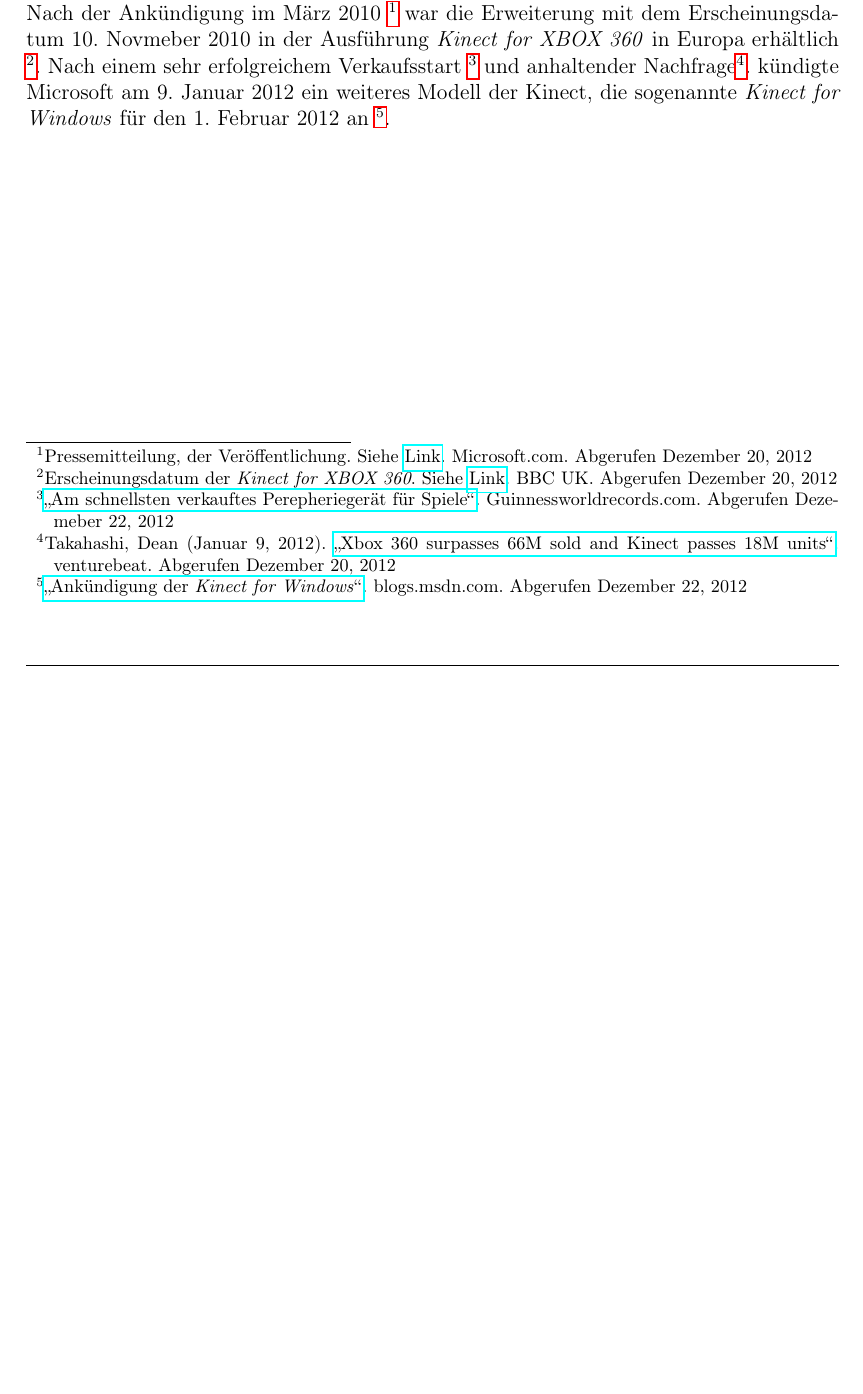
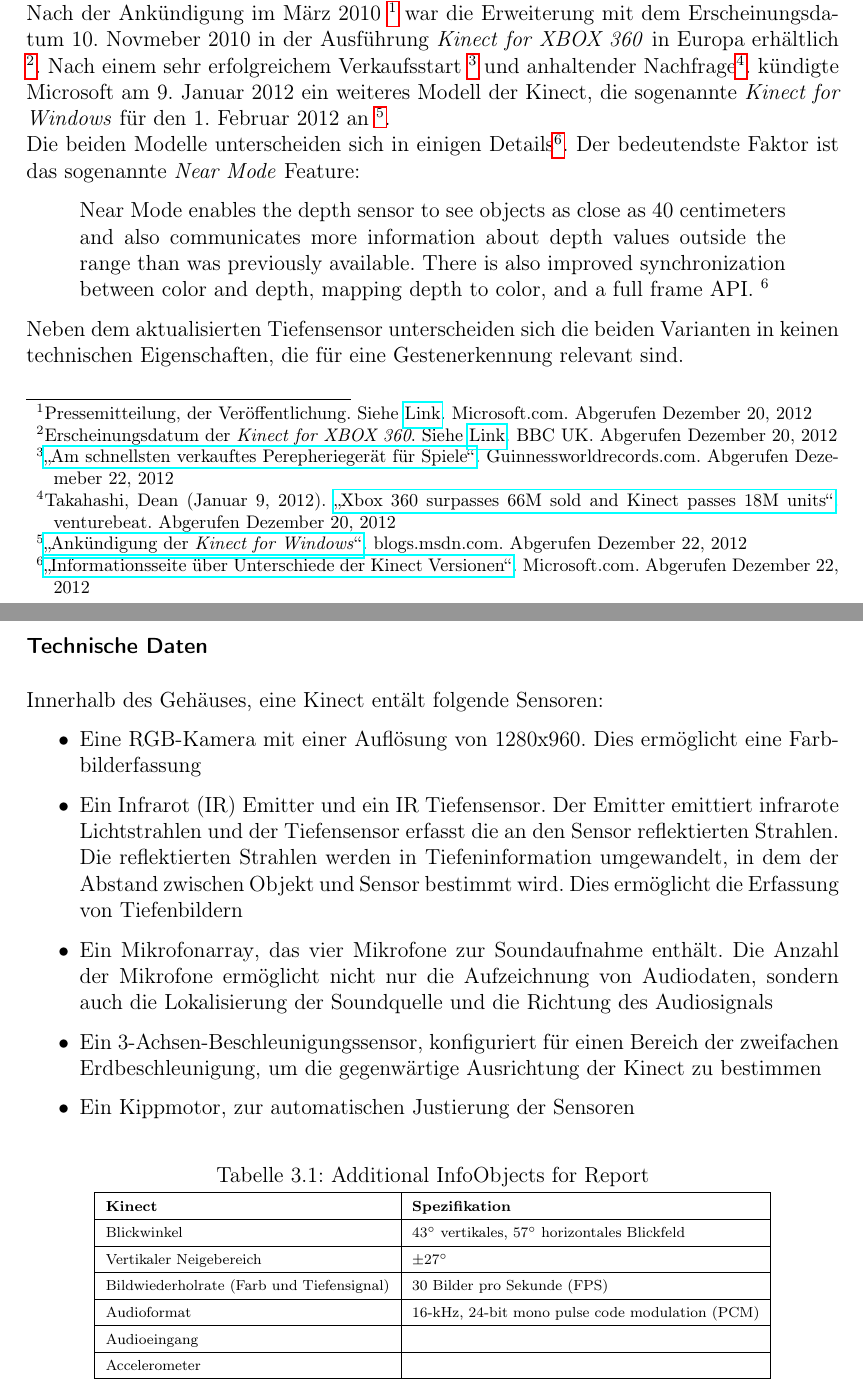
Before and after one commit to LymanEfunktion/kinect, a LaTeX thesis (paper/document.tex, which reads paper/content/03kapitel.tex, paper/glossary.tex, paper/style.sty): part of page 10 of 24 before the commit and two parts of pages 10 and 11 of 25 after it, the two joined at a grey line, cut so that both start at the same text, the shorter picture padded with empty space. Compiled offline with pdfLaTeX.

Commit message:
Kinect update

```diff
--- a/paper/content/03kapitel.tex
+++ b/paper/content/03kapitel.tex
@@ -12,6 +12,54 @@
 Nach einem sehr erfolgreichem Verkaufsstart \footnote{\href{http://www.guinnessworldrecords.com/records-9000/fastest-selling-gaming-peripheral/}{\enquote{Am schnellsten verkauftes Perepherieger\"at f\"ur Spiele}}. Guinnessworldrecords.com. Abgerufen Dezemeber 22, 2012}
 und anhaltender Nachfrage\footnote{Takahashi, Dean (Januar 9, 2012). \href{http://venturebeat.com/2012/01/09/xbox-360-surpassed-66m-sold-and-kinect-has-sold-18m-units/}{\enquote{Xbox 360 surpasses 66M sold and Kinect passes 18M units}}. venturebeat. Abgerufen Dezember 20, 2012}.
 k\"undigte Microsoft am 9. Januar 2012 ein weiteres Modell der Kinect, die sogenannte \textit{Kinect for Windows} f\"ur den 1. Februar 2012 an \footnote{\href{https://blogs.msdn.com/b/kinectforwindows/archive/2012/01/09/kinect-for-windows-commercial-program-announced.aspx?Redirected=true}{\enquote{Ank\"undigung der \textit{Kinect for Windows}}}. blogs.msdn.com. Abgerufen Dezember 22, 2012}.
+\newline
+Die beiden Modelle unterscheiden sich in einigen Details\footnote{\href{https://www.microsoft.com/en-us/kinectforwindows/news/faq.aspx}{\enquote{Informationsseite \"uber Unterschiede der Kinect Versionen}}. Microsoft.com. Abgerufen Dezember 22, 2012}.
+Der bedeutendste Faktor ist das sogenannte \textit{Near Mode} Feature:
+\begin{quote}
+Near Mode enables the depth sensor to see objects as close as 40 centimeters and also communicates more information about depth values outside the range than was previously available. There is also improved synchronization between color and depth, mapping depth to color, and a full frame API. \footnotemark[6]
+\end{quote}
+Neben dem aktualisierten Tiefensensor unterscheiden sich die beiden Varianten in keinen technischen Eigenschaften, die f\"ur eine Gestenerkennung relevant sind.
+
+\subsubsection{Technische Daten}
+Innerhalb des Geh\"auses, eine Kinect ent\"alt folgende Sensoren:
+\begin{itemize}
+  \item Eine RGB-Kamera mit einer Aufl\"osung von 1280x960.
+  Dies erm\"oglicht eine Farbbilderfassung
+  \item Ein Infrarot (IR) Emitter und ein IR Tiefensensor.
+  Der Emitter emittiert infrarote Lichtstrahlen und der Tiefensensor erfasst die an den Sensor reflektierten Strahlen.
+  Die reflektierten Strahlen werden in Tiefeninformation umgewandelt, in dem der Abstand zwischen Objekt und Sensor bestimmt wird.
+  Dies erm\"oglicht die Erfassung von Tiefenbildern
+  \item Ein \gls{Beamforming}, das vier Mikrofone zur Soundaufnahme enth\"alt. Die Anzahl der Mikrofone erm\"oglicht nicht nur die Aufzeichnung von Audiodaten,
+  sondern auch die Lokalisierung der Soundquelle und die Richtung des Audiosignals
+  \item Ein 3-Achsen-Beschleunigungssensor, konfiguriert f\"ur einen Bereich der zweifachen Erdbeschleunigung, um die gegenw\"artige Ausrichtung der Kinect zu bestimmen
+  \item Ein Kippmotor, zur automatischen Justierung der Sensoren
+\end{itemize}
+
+%Blickwinkel  43 \degree vertikales, 57 \degree horizontales Blickfeld  \pm 27 \degree
+
+\begin{table} [H] \scriptsize
+\begin{center}
+\caption{Additional  InfoObjects for Report}
+\label{tab:Additional Content InfoObjects for Report}
+\begin{tabular}{|l|l|}
+\hline
+\textbf{Kinect} & \textbf{Spezifikation} \\
+\hline
+Blickwinkel & $43\degree$ vertikales, $57\degree$ horizontales Blickfeld \\
+\hline
+Vertikaler Neigebereich & $\pm 27\degree$ \\
+\hline
+Bildwiederholrate (Farb und Tiefensignal) & 30 Bilder pro Sekunde (FPS) \\
+\hline
+Audioformat & 16-kHz, 24-bit mono pulse code modulation (PCM)\\
+\hline
+Audioeingang & \\
+\hline
+Accelerometer & \\
+\hline
+\end{tabular}
+\end{center}
+\end{table}
 
 \subsection {Roboter - Ausblick}
 % offene Schnittstelle, Arbeiten f\"ur 2. Studienarbeit \ldots
--- a/paper/glossary.tex
+++ b/paper/glossary.tex
@@ -2,6 +2,8 @@
 % vorher in Konsole folgendes aufrufen:
 %	makeglossaries makeglossaries dokumentation.acn && makeglossaries dokumentation.glo
 %
+
+\newglossaryentry{Beamforming}{name={Mikrofonarray},description={Beamforming ist ein Verfahren zur Positionsbestimmung von Quellen in Wellenfeldern (z. B. Schallfeldern). Entsprechende Vorrichtungen werden auch akustische Kamera, Mikrofonarray oder akustische Antenne genannt}}
 
 \newglossaryentry{Kinect}{name={Kinect},description={Kinect ist eine Hardware zur Steuerung der Videospielkonsole Xbox 360, die seit Anfang November 2010 verkauft wird}}
 
--- a/paper/style.sty
+++ b/paper/style.sty
@@ -55,6 +55,12 @@
 ]{hyperref}
 \usepackage[all]{hypcap}
 
+% Symbol Pakete
+\usepackage{gensymb}
+\usepackage{amssymb}
+\usepackage{latexsym}
+%\usepackage{mathtools}
+
 % (Farb-)einstellungen f�r die Links im PDF
 \hypersetup{%
 	colorlinks=false, % Aktivieren von farbigen Links im Dokument
```
Also changed, not shown: paper/document.pdf, 8 other files.
